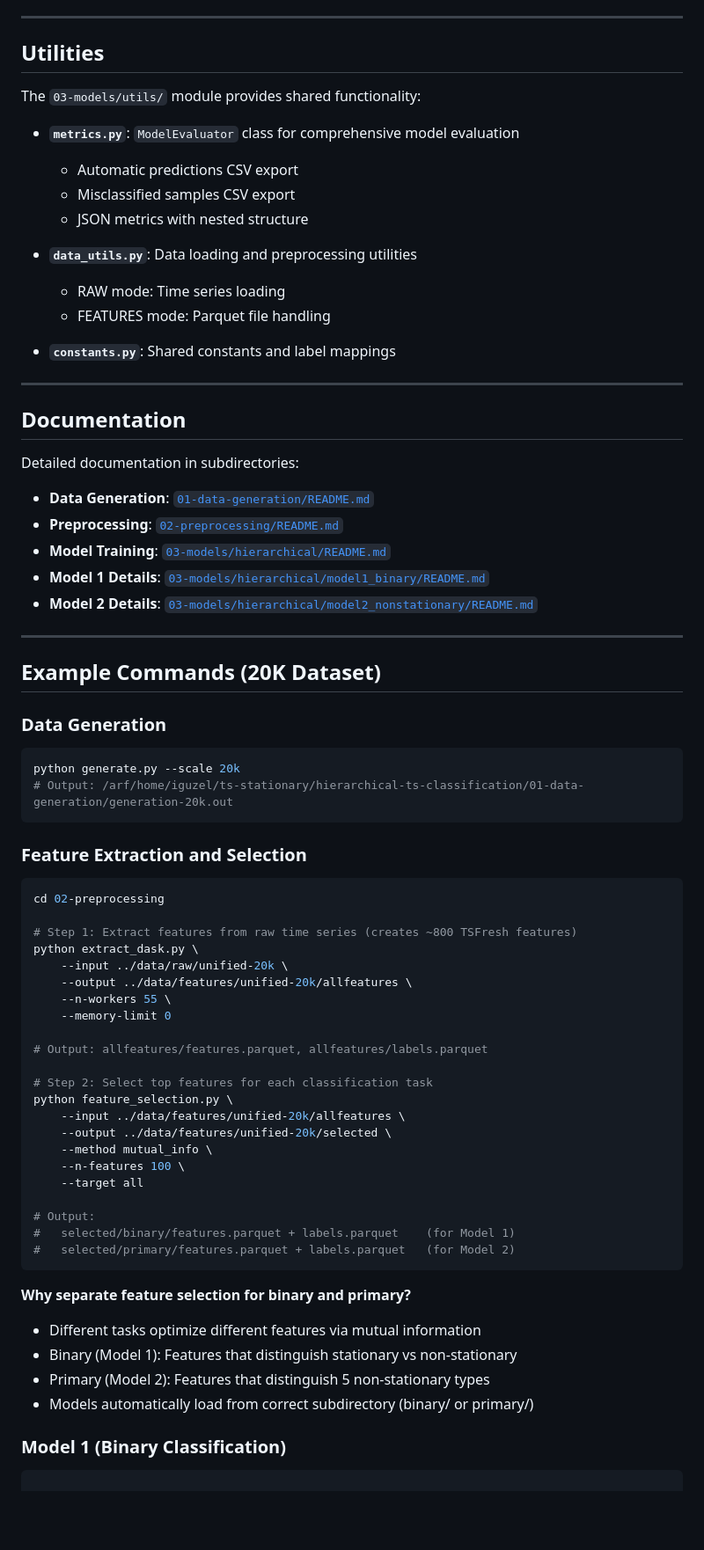
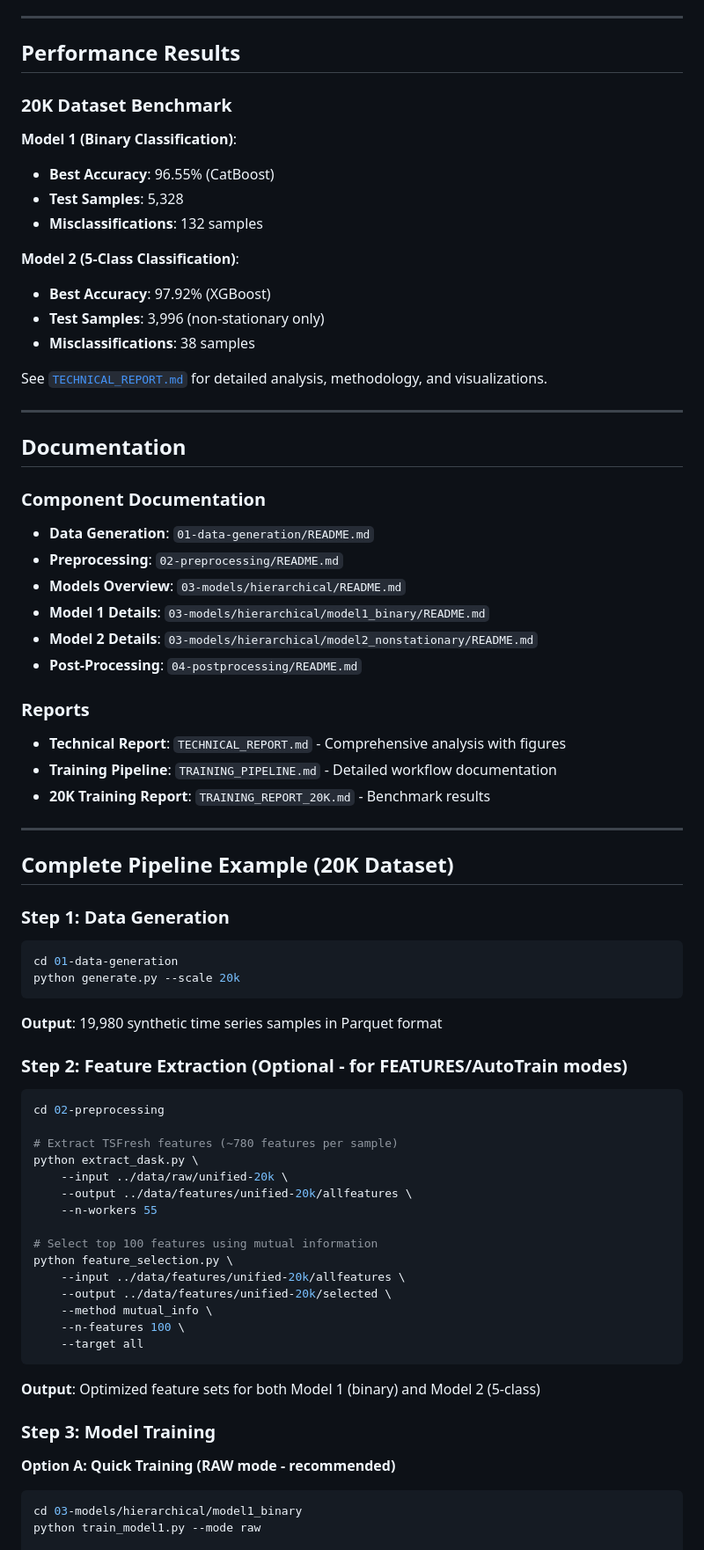
Before and after one commit to ismailguzel/ts-classification, a Markdown page: README.md, the part around one of its changes. Shown at 88% size. GitHub-like rendering; blank space fills up the shorter version.

````diff
--- a/README.md
+++ b/README.md
@@ -310,76 +311,77 @@ Core dependencies:
 
 ---
 
-## Utilities
+## Performance Results
 
-The `03-models/utils/` module provides shared functionality:
+### 20K Dataset Benchmark
 
-- **`metrics.py`**: `ModelEvaluator` class for comprehensive model evaluation
-  - Automatic predictions CSV export
-  - Misclassified samples CSV export
-  - JSON metrics with nested structure
+**Model 1 (Binary Classification)**:
+- **Best Accuracy**: 96.55% (CatBoost)
+- **Test Samples**: 5,328
+- **Misclassifications**: 132 samples
 
-- **`data_utils.py`**: Data loading and preprocessing utilities
-  - RAW mode: Time series loading
-  - FEATURES mode: Parquet file handling
+**Model 2 (5-Class Classification)**:
+- **Best Accuracy**: 97.92% (XGBoost)
+- **Test Samples**: 3,996 (non-stationary only)
+- **Misclassifications**: 38 samples
 
-- **`constants.py`**: Shared constants and label mappings
+See [`TECHNICAL_REPORT.md`](TECHNICAL_REPORT.md) for detailed analysis, methodology, and visualizations.
 
 ---
 
 ## Documentation
 
-Detailed documentation in subdirectories:
+### Component Documentation
+- **Data Generation**: `01-data-generation/README.md`
+- **Preprocessing**: `02-preprocessing/README.md`
+- **Models Overview**: `03-models/hierarchical/README.md`
+- **Model 1 Details**: `03-models/hierarchical/model1_binary/README.md`
+- **Model 2 Details**: `03-models/hierarchical/model2_nonstationary/README.md`
+- **Post-Processing**: `04-postprocessing/README.md`
 
-- **Data Generation**: [`01-data-generation/README.md`](01-data-generation/README.md)
-- **Preprocessing**: [`02-preprocessing/README.md`](02-preprocessing/README.md)
-- **Model Training**: [`03-models/hierarchical/README.md`](03-models/hierarchical/README.md)
-- **Model 1 Details**: [`03-models/hierarchical/model1_binary/README.md`](03-models/hierarchical/model1_binary/README.md)
-- **Model 2 Details**: [`03-models/hierarchical/model2_nonstationary/README.md`](03-models/hierarchical/model2_nonstationary/README.md)
+### Reports
+- **Technical Report**: `TECHNICAL_REPORT.md` - Comprehensive analysis with figures
+- **Training Pipeline**: `TRAINING_PIPELINE.md` - Detailed workflow documentation
+- **20K Training Report**: `TRAINING_REPORT_20K.md` - Benchmark results
 
 ---
 
-## Example Commands (20K Dataset)
+## Complete Pipeline Example (20K Dataset)
 
-### Data Generation
+### Step 1: Data Generation
 ```bash
+cd 01-data-generation
 python generate.py --scale 20k
-# Output: /arf/home/iguzel/ts-stationary/hierarchical-ts-classification/01-data-generation/generation-20k.out
 ```
 
-### Feature Extraction and Selection
+**Output**: 19,980 synthetic time series samples in Parquet format
+
+### Step 2: Feature Extraction (Optional - for FEATURES/AutoTrain modes)
 ```bash
 cd 02-preprocessing
 
-# Step 1: Extract features from raw time series (creates ~800 TSFresh features)
+# Extract TSFresh features (~780 features per sample)
 python extract_dask.py \
     --input ../data/raw/unified-20k \
     --output ../data/features/unified-20k/allfeatures \
-    --n-workers 55 \
-    --memory-limit 0
+    --n-workers 55
 
-# Output: allfeatures/features.parquet, allfeatures/labels.parquet
-
-# Step 2: Select top features for each classification task
+# Select top 100 features using mutual information
 python feature_selection.py \
     --input ../data/features/unified-20k/allfeatures \
     --output ../data/features/unified-20k/selected \
     --method mutual_info \
     --n-features 100 \
     --target all
-
-# Output:
-#   selected/binary/features.parquet + labels.parquet    (for Model 1)
-#   selected/primary/features.parquet + labels.parquet   (for Model 2)
 ```
 
-**Why separate feature selection for binary and primary?**
-- Different tasks optimize different features via mutual information
-- Binary (Model 1): Features that distinguish stationary vs non-stationary
-- Primary (Model 2): Features that distinguish 5 non-stationary types
-- Models automatically load from correct subdirectory (binary/ or primary/)
+**Output**: Optimized feature sets for both Model 1 (binary) and Model 2 (5-class)
 
 
-### Model 1 (Binary Classification)
+### Step 3: Model Training
+
+**Option A: Quick Training (RAW mode - recommended)**
 ```bash
+cd 03-models/hierarchical/model1_binary
+python train_model1.py --mode raw
 
````
Also changed, not shown: other parts of README.md (+132 -172 lines).
